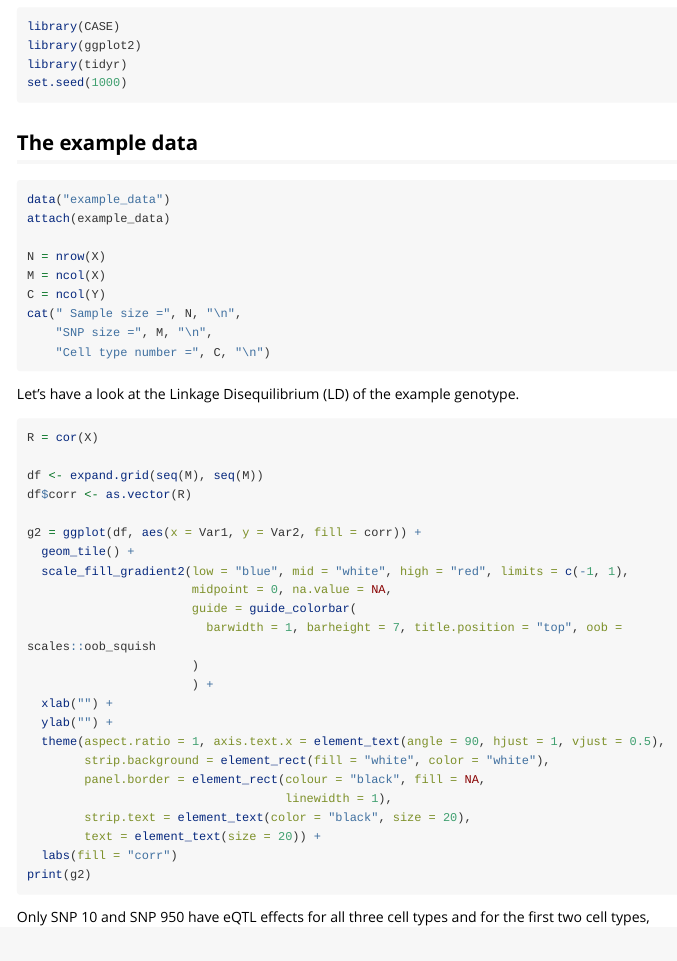
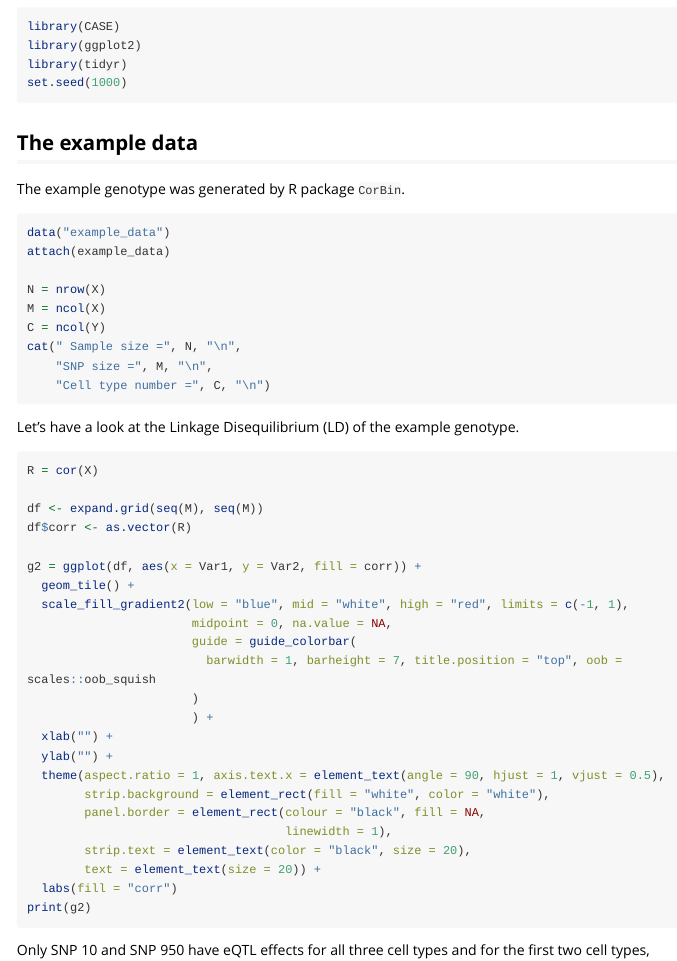
Before and after one commit to leaffur/CASE, an R Markdown document (vignettes/Introduction_to_CASE.Rmd): the page in a window 1100 px wide, from 250 px down. Rendered offline with R 4.5, knitr and Pandoc, with nearby package versions; the code chunks are not run, so their results and figures are left out; long lines of code are wrapped.

Commit message:
update verbose

````diff
--- a/vignettes/Introduction_to_CASE.Rmd
+++ b/vignettes/Introduction_to_CASE.Rmd
@@ -26,6 +26,8 @@ set.seed(1000)
 ```
 
 ## The example data
+
+The example genotype was generated by R package `CorBin`.
 
 ```{r}
 data("example_data")
````
Also changed, not shown: R/CASE.R (+1 -1 lines), 4 other files.
